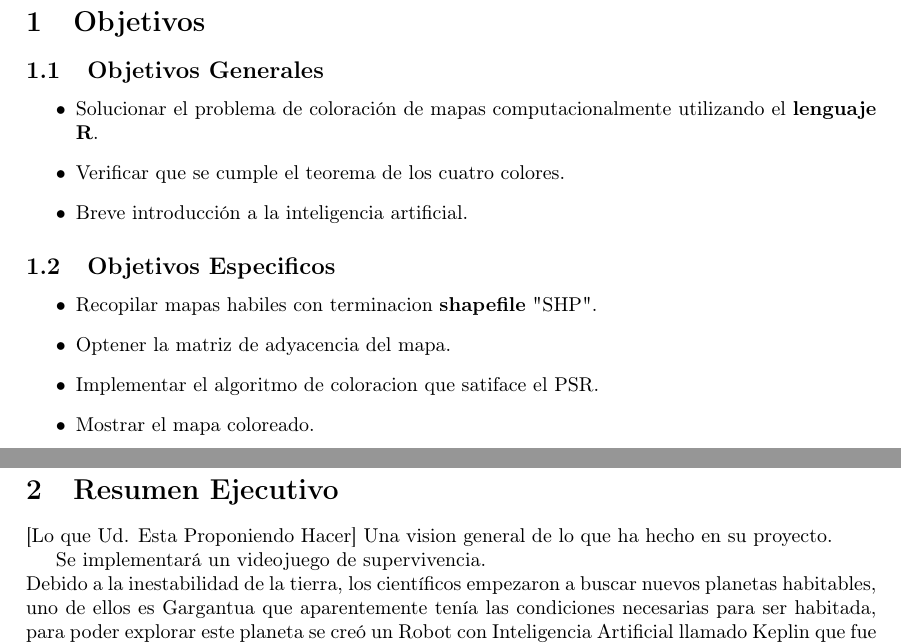
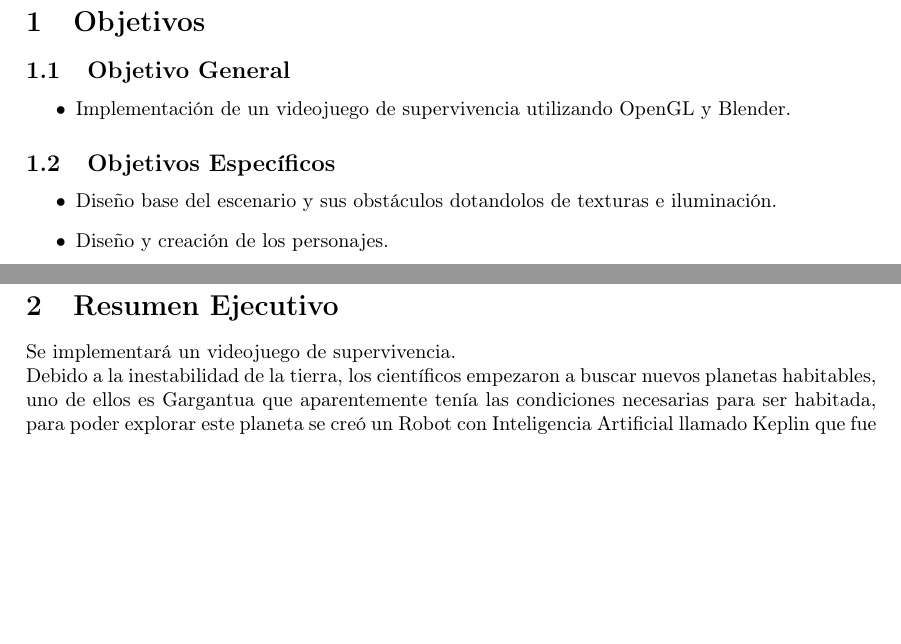
Before and after one commit to NickLc/Proyecto-Survivor-OpenGL, a LaTeX document (INFORME/INFORME.tex): two parts of pages 3 and 4 of 5, joined at a grey line, cut so that both start at the same text, the shorter picture padded with empty space. Compiled offline with pdfLaTeX.

Commit message:
Se agregó Objetivos

```diff
--- a/INFORME/INFORME.tex
+++ b/INFORME/INFORME.tex
@@ -81,28 +81,22 @@ Lima - Peru\\
 
 
 \section{Objetivos}
-\subsection{Objetivos Generales}
+\subsection{Objetivo General}
 \begin{itemize}
 
-\item Solucionar el problema de coloración de mapas computacionalmente utilizando el \textbf{lenguaje R}.
-\item Verificar que se cumple el teorema de los cuatro colores.
-\item Breve introducción a la inteligencia artificial.
+\item Implementación de un videojuego de supervivencia utilizando OpenGL y Blender.
 \end{itemize}
 
-\subsection{Objetivos Especificos}
+\subsection{Objetivos Específicos}
 \begin{itemize}
-\item Recopilar mapas habiles con terminacion \textbf{shapefile} "SHP".
-\item Optener la matriz de adyacencia del mapa.
-\item Implementar el algoritmo de coloracion que satiface el PSR.
-\item Mostrar el mapa coloreado.
+\item Diseño base del escenario y sus obstáculos dotandolos de texturas e iluminación.
+\item Diseño y creación de los personajes.
 \end{itemize}
 
 
 
 \pagebreak
 \section{Resumen Ejecutivo}
-[Lo que Ud. Esta Proponiendo Hacer] Una vision general de lo que ha
-hecho en su proyecto.
 
 Se implementará un videojuego de supervivencia.\\
 Debido a la inestabilidad de la tierra, los científicos empezaron a buscar nuevos planetas habitables, uno de ellos es Gargantua que aparentemente tenía las condiciones necesarias para ser habitada, para poder explorar este planeta se creó un Robot con Inteligencia Artificial llamado Keplin que fue enviado a Gargantua. Keplin tendrá que recolectar y analizar todo tipo de cosas que se encuentrará por su aventura.\\
```
Also changed, not shown: INFORME/INFORME.tex (12 more changed lines).
